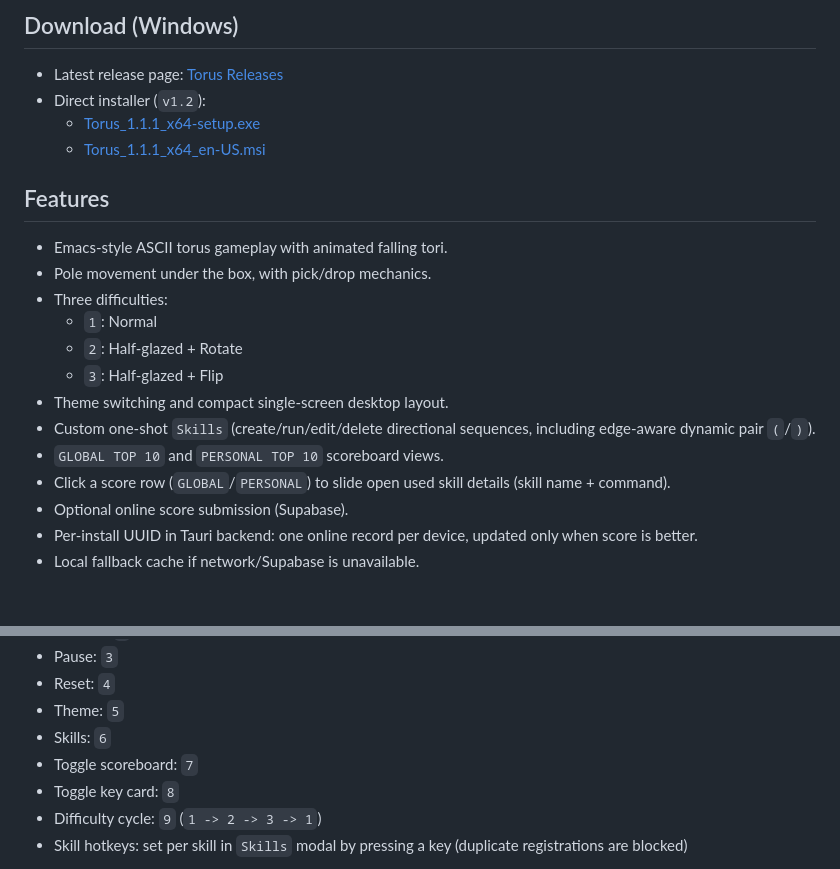
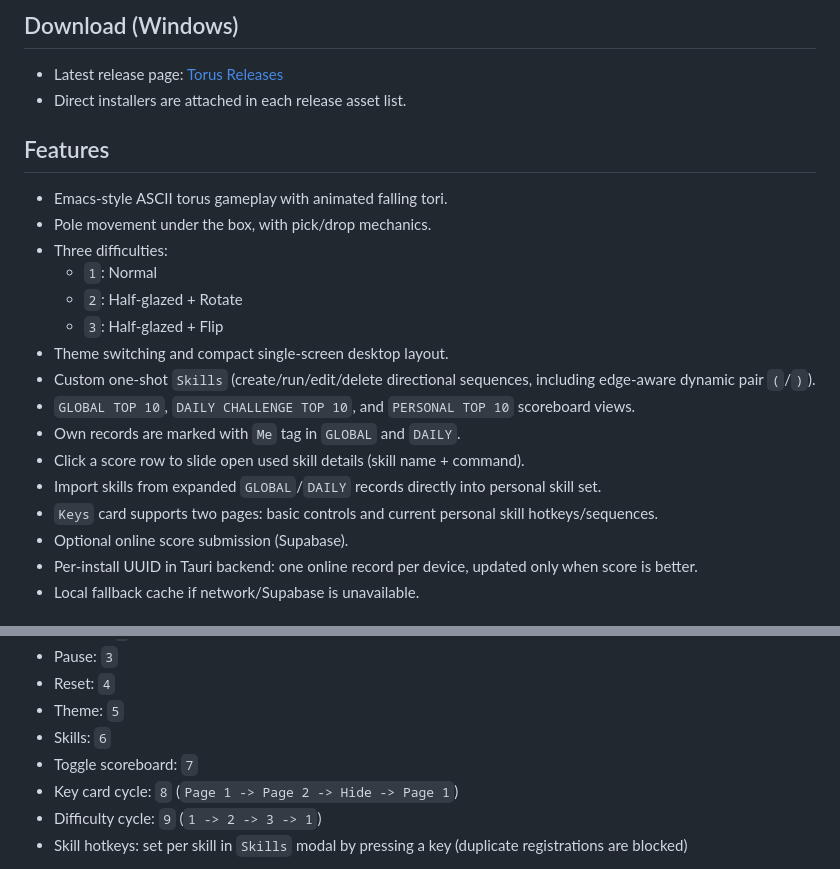
Before and after one commit to U-Keun/Torus, a Markdown page: README.md, 2 parts joined by grey strips. Rendered like a GitHub page.

Commit message:
docs: refresh README for v1.3 controls and features

```diff
--- a/README.md
+++ b/README.md
@@ -13,9 +13,7 @@ Torus is a Tauri + TypeScript desktop reimplementation of the Emacs Lisp `torus`
 ## Download (Windows)
 
 - Latest release page: [Torus Releases](https://github.com/U-Keun/Torus/releases/latest)
-- Direct installer (`v1.2`):
-  - [Torus_1.1.1_x64-setup.exe](https://github.com/U-Keun/Torus/releases/download/v1.2/Torus_1.1.1_x64-setup.exe)
-  - [Torus_1.1.1_x64_en-US.msi](https://github.com/U-Keun/Torus/releases/download/v1.2/Torus_1.1.1_x64_en-US.msi)
+- Direct installers are attached in each release asset list.
 
 ## Features
 
@@ -27,8 +25,11 @@ Torus is a Tauri + TypeScript desktop reimplementation of the Emacs Lisp `torus`
   - `3`: Half-glazed + Flip
 - Theme switching and compact single-screen desktop layout.
 - Custom one-shot `Skills` (create/run/edit/delete directional sequences, including edge-aware dynamic pair `(`/`)`).
-- `GLOBAL TOP 10` and `PERSONAL TOP 10` scoreboard views.
-- Click a score row (`GLOBAL`/`PERSONAL`) to slide open used skill details (skill name + command).
+- `GLOBAL TOP 10`, `DAILY CHALLENGE TOP 10`, and `PERSONAL TOP 10` scoreboard views.
+- Own records are marked with `Me` tag in `GLOBAL` and `DAILY`.
+- Click a score row to slide open used skill details (skill name + command).
+- Import skills from expanded `GLOBAL`/`DAILY` records directly into personal skill set.
+- `Keys` card supports two pages: basic controls and current personal skill hotkeys/sequences.
 - Optional online score submission (Supabase).
 - Per-install UUID in Tauri backend: one online record per device, updated only when score is better.
 - Local fallback cache if network/Supabase is unavailable.
@@ -43,7 +44,7 @@ Torus is a Tauri + TypeScript desktop reimplementation of the Emacs Lisp `torus`
 - Theme: `5`
 - Skills: `6`
 - Toggle scoreboard: `7`
-- Toggle key card: `8`
+- Key card cycle: `8` (`Page 1 -> Page 2 -> Hide -> Page 1`)
 - Difficulty cycle: `9` (`1 -> 2 -> 3 -> 1`)
 - Skill hotkeys: set per skill in `Skills` modal by pressing a key (duplicate registrations are blocked)
 
```
